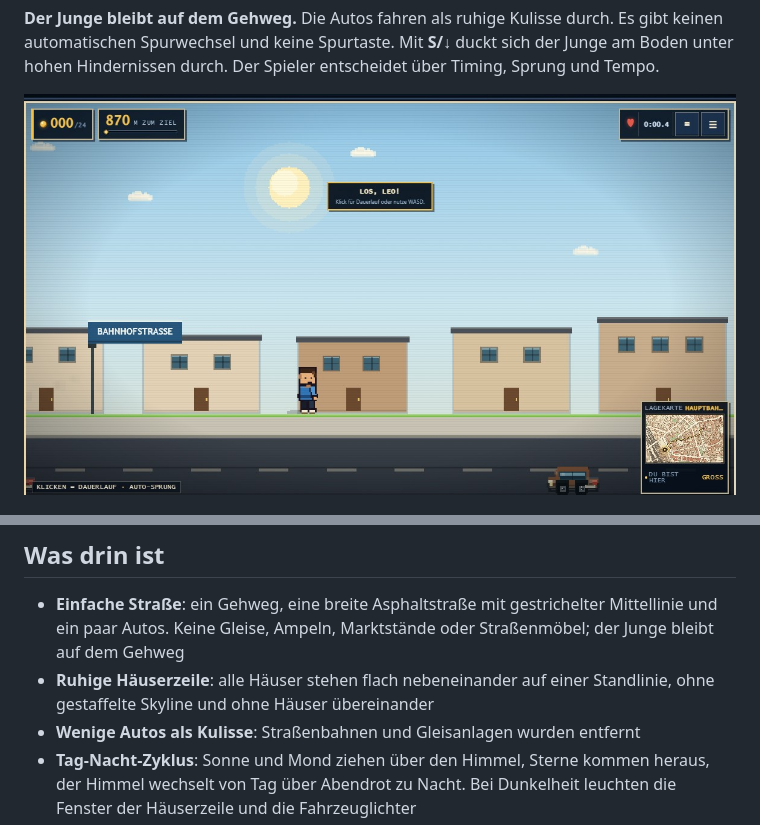
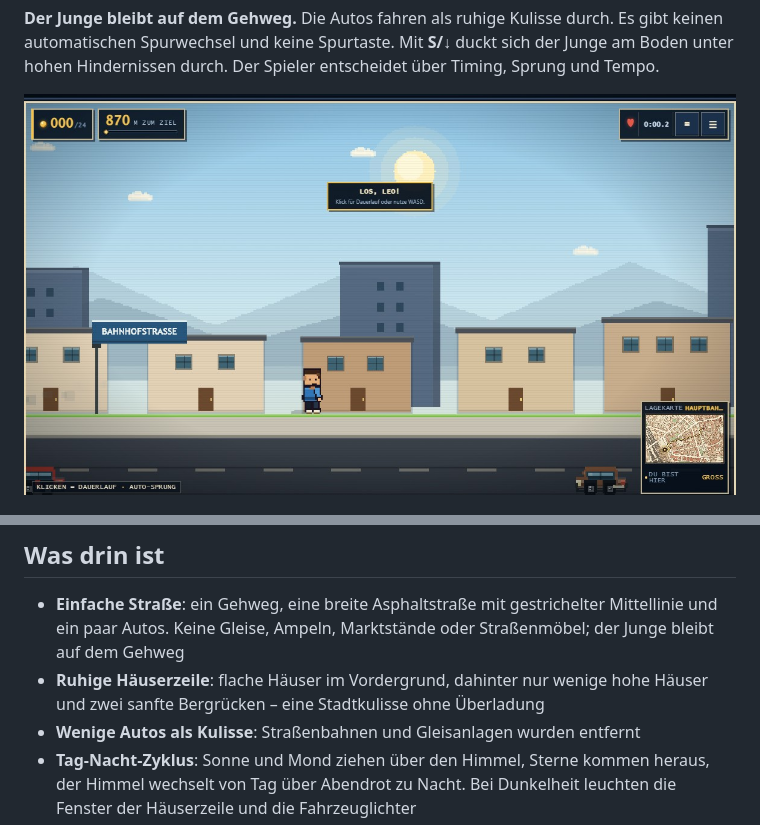
Before and after one commit to tegmaram/auf-nach-augsburg-street-run, a Markdown page: README.md, 2 parts joined by grey strips. Drawn GitHub-style; pictures changed too: aufnachaugsburg/assets/gameplay.jpg.

```diff
--- a/README.md
+++ b/README.md
@@ -79,8 +79,8 @@ Auswahl ausgeblendet. Sie lassen sich später mit
 - **Einfache Straße**: ein Gehweg, eine breite Asphaltstraße mit gestrichelter
   Mittellinie und ein paar Autos. Keine Gleise, Ampeln, Marktstände oder
   Straßenmöbel; der Junge bleibt auf dem Gehweg
-- **Ruhige Häuserzeile**: alle Häuser stehen flach nebeneinander auf einer
-  Standlinie, ohne gestaffelte Skyline und ohne Häuser übereinander
+- **Ruhige Häuserzeile**: flache Häuser im Vordergrund, dahinter nur wenige
+  hohe Häuser und zwei sanfte Bergrücken – eine Stadtkulisse ohne Überladung
 - **Wenige Autos als Kulisse**: Straßenbahnen und Gleisanlagen wurden entfernt
 - **Tag-Nacht-Zyklus**: Sonne und Mond ziehen über den Himmel, Sterne kommen
   heraus, der Himmel wechselt von Tag über Abendrot zu Nacht. Bei Dunkelheit
```
Also changed, not shown: aufnachaugsburg/README.md (+3 -3 lines), 2 other files.
